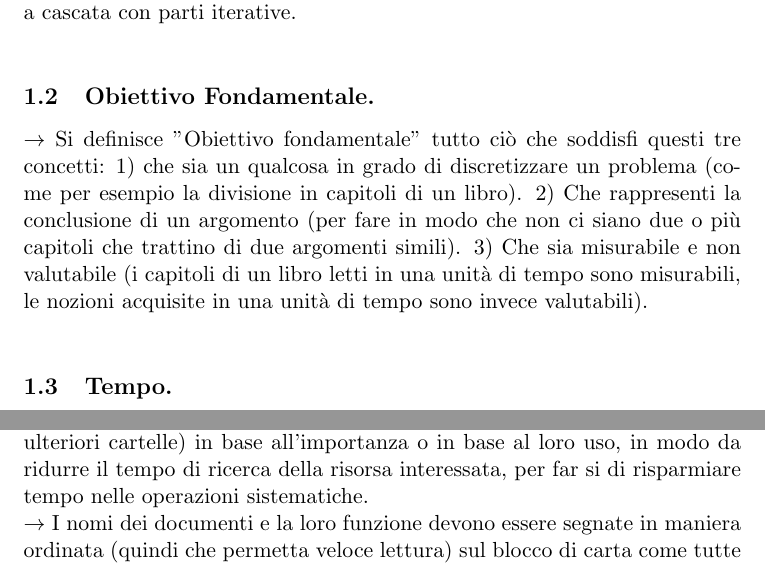
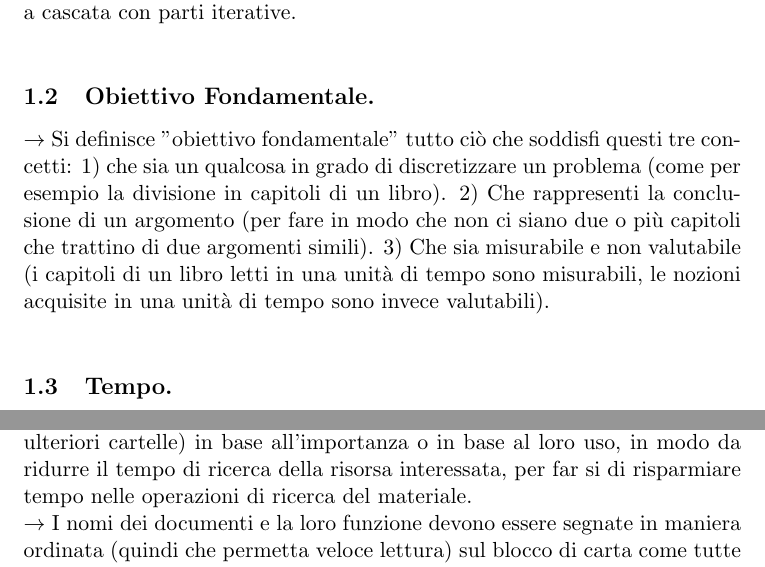
Before and after one commit to R0mb0/Alternative-prescriptive-study-method, a LaTeX document (PrescriptiveStudyMethod/PrescriptiveStudyMethod.tex): two parts of pages 2 and 4 of 6, joined at a grey line, cut so that both start at the same text. Compiled offline with pdfLaTeX.

Commit message:
Minor changes

```diff
--- a/PrescriptiveStudyMethod/PrescriptiveStudyMethod.tex
+++ b/PrescriptiveStudyMethod/PrescriptiveStudyMethod.tex
@@ -17,7 +17,7 @@
 Il documento si pone come obiettivo quello di proporre una strategia di studio (da personalizzare a seconda dei casi) seguendo un modello prescrittivo a cascata con parti iterative.\\
 
 \subsection{Obiettivo Fondamentale.}
-$\rightarrow$ Si definisce "Obiettivo fondamentale" tutto ciò che soddisfi questi tre concetti: 1)  che sia un qualcosa in grado di discretizzare un problema (come per esempio la divisione in capitoli di un libro). 2) Che rappresenti la conclusione di un argomento (per fare in modo che non ci siano due o più capitoli che trattino di due argomenti simili). 3) Che sia misurabile e non valutabile (i capitoli di un libro letti in una unità di tempo sono misurabili, le nozioni acquisite in una unità di tempo sono invece valutabili).\\
+$\rightarrow$ Si definisce "obiettivo fondamentale" tutto ciò che soddisfi questi tre concetti: 1)  che sia un qualcosa in grado di discretizzare un problema (come per esempio la divisione in capitoli di un libro). 2) Che rappresenti la conclusione di un argomento (per fare in modo che non ci siano due o più capitoli che trattino di due argomenti simili). 3) Che sia misurabile e non valutabile (i capitoli di un libro letti in una unità di tempo sono misurabili, le nozioni acquisite in una unità di tempo sono invece valutabili).\\
 
 \subsection{Tempo.}
 $\rightarrow$ Il tempo può essere considerato come una risorsa tangibile, per tanto esso può essere in eccesso, in difetto ed accumulabile.\\
@@ -39,7 +39,7 @@ $\rightarrow$ Gli strumenti consigliati sono: un pc, un blocco di carta e delle
 \subsection{Raccolta di risorse}
 $\rightarrow$ Nella fase di raccolta delle risorse bisogna ricercare ed accumulare ordinatamente tutto quello che possa essere d'aiuto alla comprensione dell'argomento (come i documenti da leggere e gli esercizi) comprese le risorse umane, come un amico/a che ci possa aiutare.\\
 $\rightarrow$ Uno dei modi migliori per compiere questa fase è quello di avere quanto più possibile materiale utile allo studio in formato digitale, in modo da poter usufruire di tutti i vantaggi messi a disposizione dai programmi moderni oltre che poter risparmiare spazio nell'area di lavoro. In questo caso i file dovrebbero essere stoccati ed ordinati all'interno di una cartella posta in un posto sicuro. (Un posto sicuro può essere all'interno di un hard-disk diverso da quello di sistema.)\\
-I file all'interno di questa cartella dovrebbero essere poi suddivisi (creando ulteriori cartelle) in base all'importanza o in base al loro uso, in modo da ridurre il tempo di ricerca della risorsa interessata, per far si di risparmiare tempo nelle operazioni sistematiche.\\
+I file all'interno di questa cartella dovrebbero essere poi suddivisi (creando ulteriori cartelle) in base all'importanza o in base al loro uso, in modo da ridurre il tempo di ricerca della risorsa interessata, per far si di risparmiare tempo nelle operazioni di ricerca del materiale.\\
 $\rightarrow$ I nomi dei documenti e la loro funzione devono essere segnate in maniera ordinata (quindi che permetta veloce lettura) sul blocco di carta come tutte le altre risorse utili allo studio.\\
 $\rightarrow$ Essendo anche il tempo una risorsa è necessario comprendere bene il tempo che si dispone per lo studio. Una pessima stima del tempo disponibile potrebbe provocare successivamente delle pessime valutazioni, aumentando così la probabilità di fare "Crouching" (Studiare tutto di fretta poco prima della data d'esame).\\
 
```
